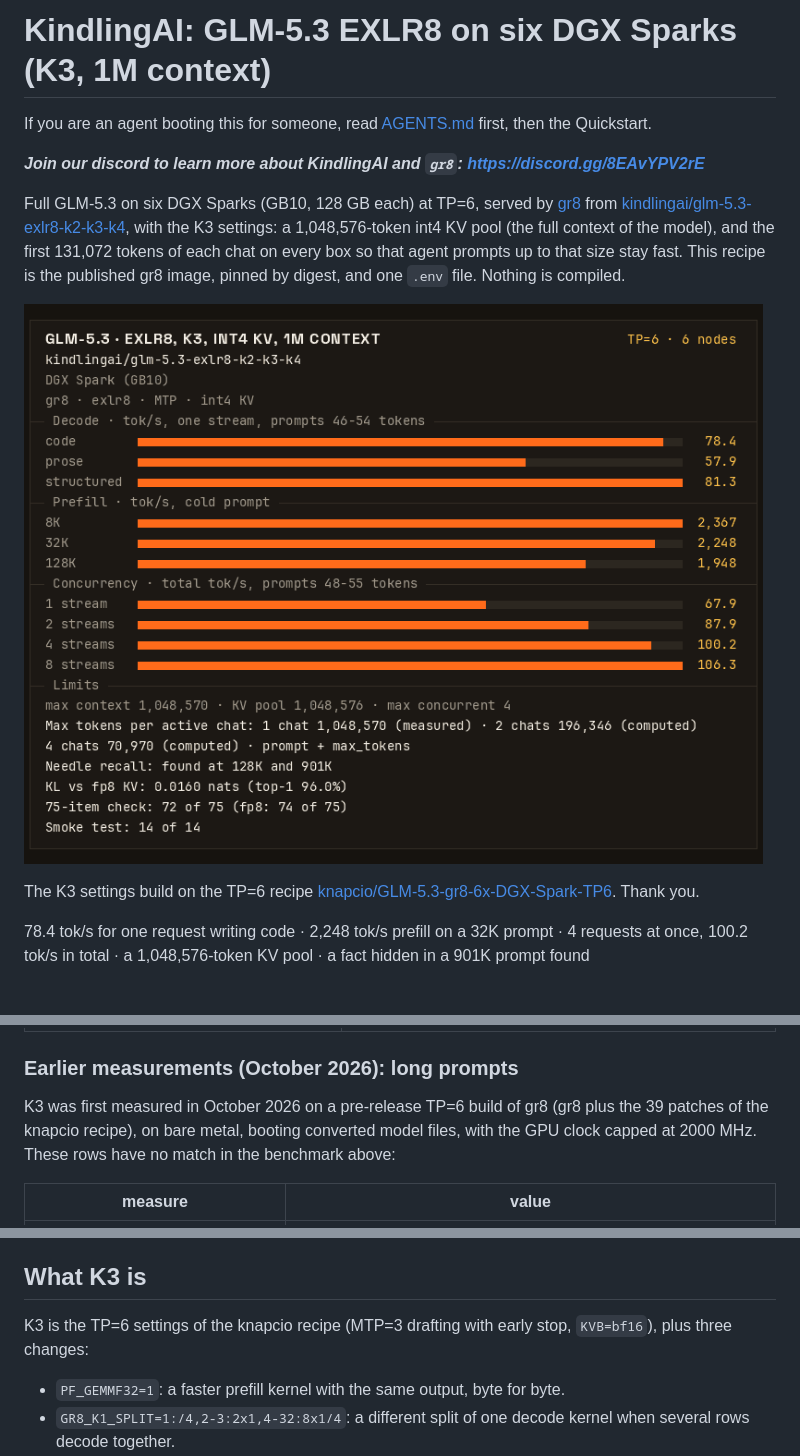
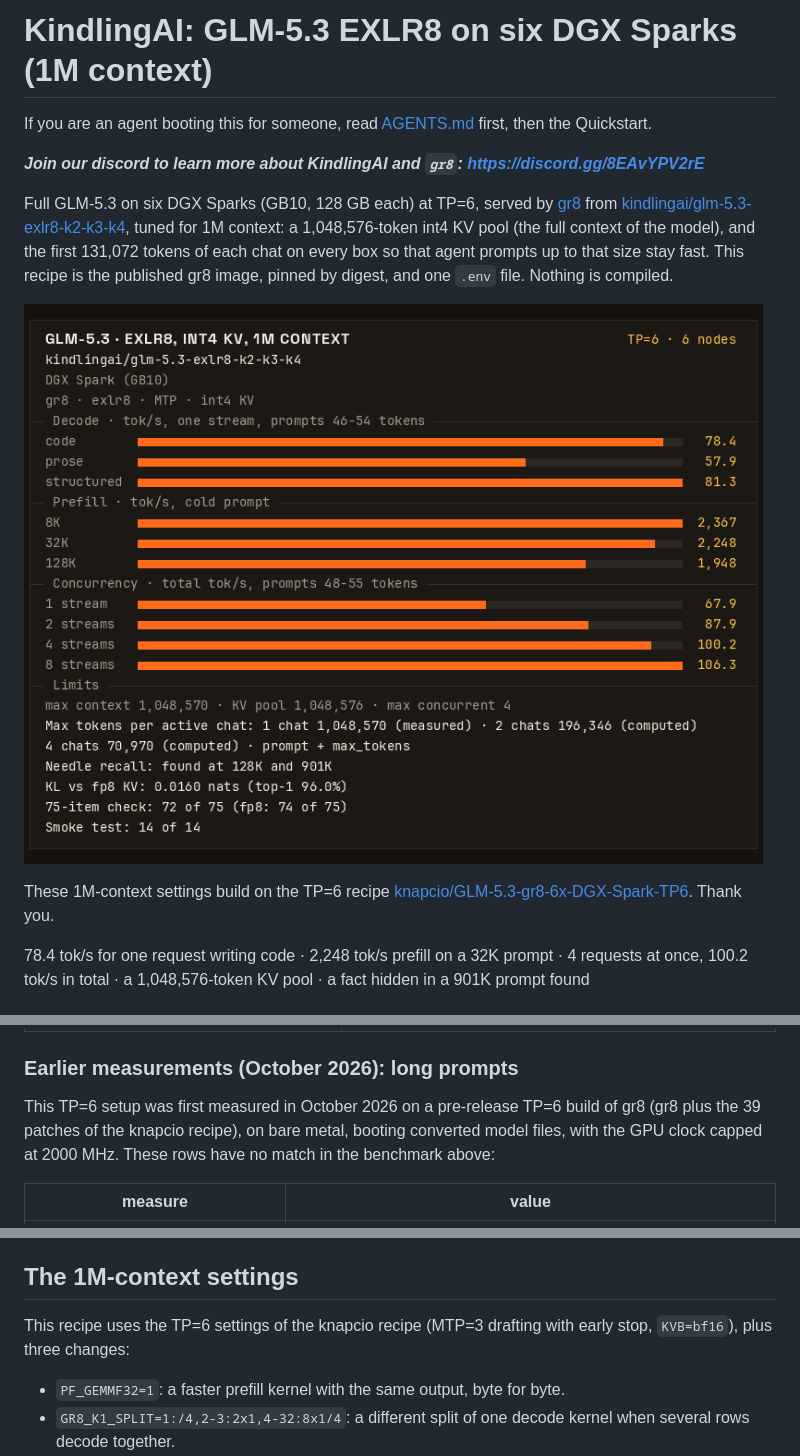
Before and after one commit to kindlingai/glm-5.3-exlr8-6x-spark, a Markdown page: README.md, 3 parts joined by grey strips. Drawn GitHub-style; pictures changed too: docs/card.png.

Commit message:
Rename K3 recipe settings label to 1M context and redraw card (#1)
Co-authored-by: Adapt AI Systems <adapt-ai-systems@users.noreply.github.com>

```diff
--- a/README.md
+++ b/README.md
@@ -1,11 +1,11 @@
-# KindlingAI: GLM-5.3 EXLR8 on six DGX Sparks (K3, 1M context)
+# KindlingAI: GLM-5.3 EXLR8 on six DGX Sparks (1M context)
 
 If you are an agent booting this for someone, read [AGENTS.md](AGENTS.md) first, then the Quickstart.
 
 _**Join our discord to learn more about KindlingAI and `gr8`: https://discord.gg/8EAvYPV2rE**_
 
 Full GLM-5.3 on six DGX Sparks (GB10, 128 GB each) at TP=6, served by [gr8](https://github.com/kindlingai/gr8) from
-[kindlingai/glm-5.3-exlr8-k2-k3-k4](https://huggingface.co/kindlingai/glm-5.3-exlr8-k2-k3-k4), with the K3 settings:
+[kindlingai/glm-5.3-exlr8-k2-k3-k4](https://huggingface.co/kindlingai/glm-5.3-exlr8-k2-k3-k4), tuned for 1M context:
 a 1,048,576-token int4 KV pool (the full context of the model), and the first 131,072 tokens of each chat on every box so that agent prompts up to that
 size stay fast. This recipe is the published gr8 image, pinned by digest, and one `.env` file. Nothing is compiled.
 
@@ -13,5 +13,5 @@ size stay fast. This recipe is the published gr8 image, pinned by digest, and on
 
-The K3 settings build on the TP=6 recipe
+These 1M-context settings build on the TP=6 recipe
 [knapcio/GLM-5.3-gr8-6x-DGX-Spark-TP6](https://github.com/knapcio/GLM-5.3-gr8-6x-DGX-Spark-TP6). Thank you.
 
 78.4 tok/s for one request writing code · 2,248 tok/s prefill on a 32K prompt · 4 requests at once, 100.2 tok/s in
@@ -105,9 +105,9 @@ earlier KV format. Measured 2026-11-11 on the same image and boxes, one boot, th
 
 ### Earlier measurements (October 2026): long prompts
 
-K3 was first measured in October 2026 on a pre-release TP=6 build of gr8 (gr8 plus the 39 patches of the knapcio
-recipe), on bare metal, booting converted model files, with the GPU clock capped at 2000 MHz. These rows have no match
-in the benchmark above:
+This TP=6 setup was first measured in October 2026 on a pre-release TP=6 build of gr8 (gr8 plus the 39 patches of the
+knapcio recipe), on bare metal, booting converted model files, with the GPU clock capped at 2000 MHz. These rows have no
+match in the benchmark above:
 
 | measure | value |
 |---|---|
@@ -174,9 +174,10 @@ reads what the volume holds at the commits pinned in `.env`, and fetches the res
   `sudo sysctl -w vm.compaction_proactiveness=0` (gr8's
   [DEPLOY.md](https://github.com/kindlingai/gr8/blob/main/docs/DEPLOY.md#before-you-start) has the permanent form).
 
-## What K3 is
+## The 1M-context settings
 
-K3 is the TP=6 settings of the knapcio recipe (MTP=3 drafting with early stop, `KVB=bf16`), plus three changes:
+This recipe uses the TP=6 settings of the knapcio recipe (MTP=3 drafting with early stop, `KVB=bf16`), plus three
+changes:
 
 - `PF_GEMMF32=1`: a faster prefill kernel with the same output, byte for byte.
 - `GR8_K1_SPLIT=1:/4,2-3:2x1,4-32:8x1/4`: a different split of one decode kernel when several rows decode together.
```
Also changed, not shown: other parts of README.md (+1 -1 lines), AGENTS.md (+1 -1 lines), 2 other files.
